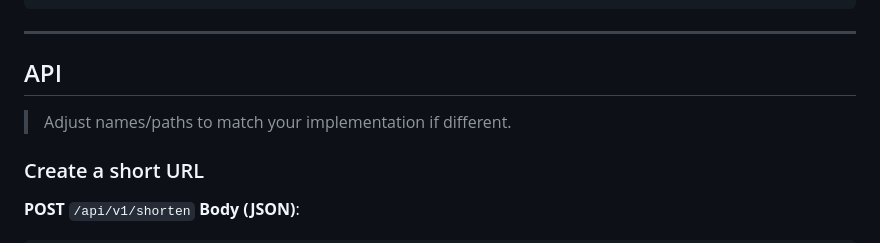
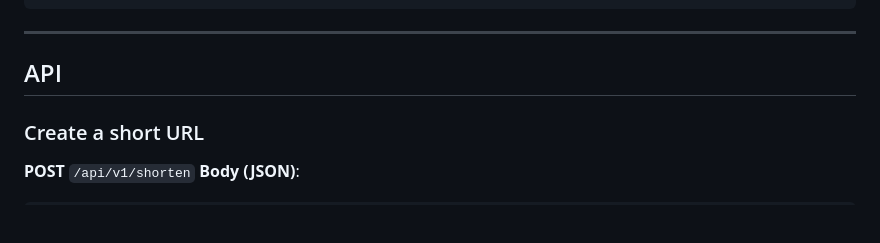
Before and after one commit to bhimsen92/url-shortner, a Markdown page: README.md, the part around the change. Drawn GitHub-style; blank space fills up the shorter version.

Commit message:
removed a line from readme.md

```diff
--- a/README.md
+++ b/README.md
@@ -103,8 +103,6 @@ docker compose up
 
 ## API
 
-> Adjust names/paths to match your implementation if different.
-
 ### Create a short URL
 
 **POST** `/api/v1/shorten`
```
